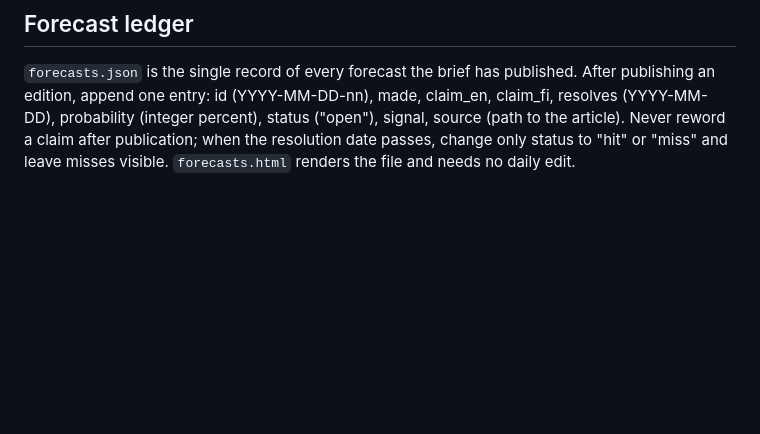
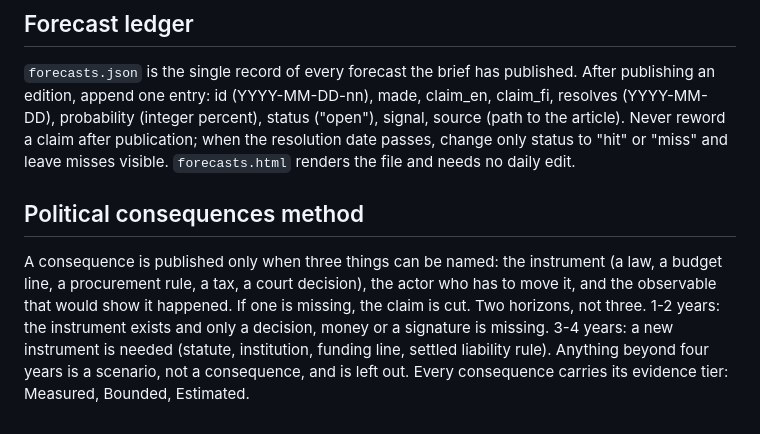
Before and after one commit to juntunen-ai/machinelearningsocieties, a Markdown page: docs/doctrine.md, the part around one of its changes. GitHub-like rendering; blank space fills up the shorter version.

Commit message:
Doctrine: two horizons and political-consequence criteria

```diff
--- a/docs/doctrine.md
+++ b/docs/doctrine.md
@@ -71,3 +71,8 @@ Every brief is a complete HTML document, never a fragment. Copy `briefs/_templat
 
 ## Forecast ledger
 `forecasts.json` is the single record of every forecast the brief has published. After publishing an edition, append one entry: id (YYYY-MM-DD-nn), made, claim_en, claim_fi, resolves (YYYY-MM-DD), probability (integer percent), status ("open"), signal, source (path to the article). Never reword a claim after publication; when the resolution date passes, change only status to "hit" or "miss" and leave misses visible. `forecasts.html` renders the file and needs no daily edit.
+
+## Political consequences method
+A consequence is published only when three things can be named: the instrument (a law, a budget line, a procurement rule, a tax, a court decision), the actor who has to move it, and the observable that would show it happened. If one is missing, the claim is cut.
+Two horizons, not three. 1-2 years: the instrument exists and only a decision, money or a signature is missing. 3-4 years: a new instrument is needed (statute, institution, funding line, settled liability rule). Anything beyond four years is a scenario, not a consequence, and is left out.
+Every consequence carries its evidence tier: Measured, Bounded, Estimated.
```
Also changed, not shown: other parts of docs/doctrine.md (+1 -1 lines).
